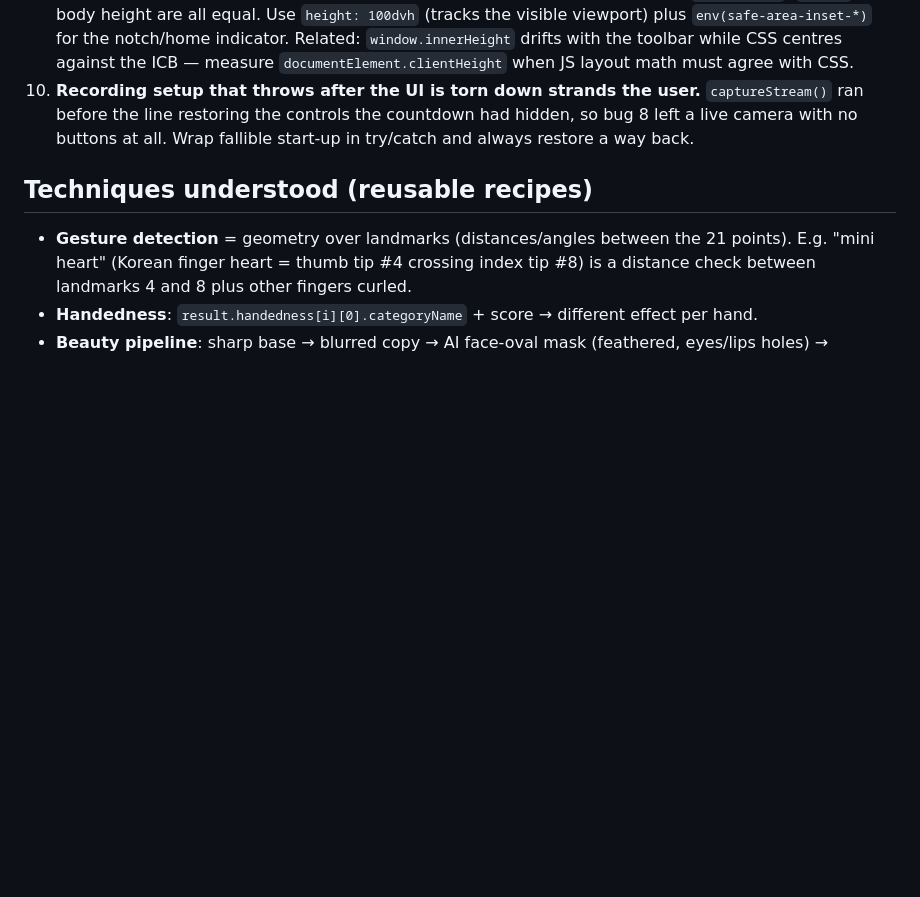
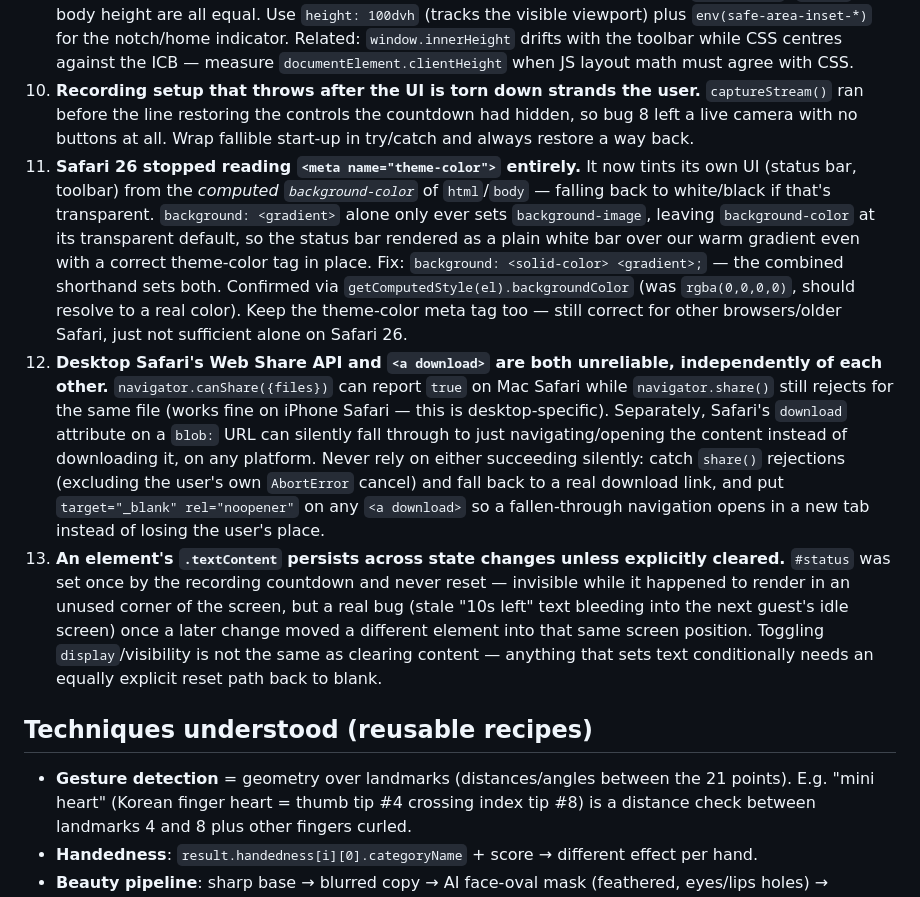
Before and after one commit to bird-chakraphan/mobile-wedding-vdo-guestbook, a Markdown page: TESTED-LEARNINGS.md, the part around the change. GitHub-like rendering; blank space fills up the shorter version.

Commit message:
Document this session's platform gotchas in TESTED-LEARNINGS
Safari 26's theme-color removal, the desktop-Safari share()/download
unreliability, and the never-cleared-status-text pattern were all real,
non-obvious findings from the redesign work but never got written down —
exactly the kind of thing this file exists to carry forward.

Co-Authored-By: Claude Opus 4.8 <noreply@anthropic.com>

```diff
--- a/TESTED-LEARNINGS.md
+++ b/TESTED-LEARNINGS.md
@@ -23,6 +23,9 @@ _Prototyping sessions, July 2026 (Cowork with Claude). Feeds the Wedding VDO Gue
 8. **A cross-origin image drawn on the canvas silently kills `captureStream()`.** Staff assets (frame, gesture graphics) load from Supabase storage — another origin. An `Image()` fetched without `img.crossOrigin = 'anonymous'` *taints* the canvas, and `canvas.captureStream()` then throws `SecurityError: Canvas is not origin-clean`. The image itself loads and draws fine, so the only symptom is that recording dies — and only once an asset is set, which reads like an unrelated feature bug. Set `crossOrigin` on every image that will touch a captured canvas. Bonus: if CORS fails, `onerror` fires → skip the draw → no taint, recording survives.
 9. **`viewport-fit=cover` + `height: 100%` hides bottom-anchored controls on iOS Safari.** With `cover`, the initial containing block extends *behind* the browser toolbar, so `bottom: 24px` anchors underneath it and the buttons are simply gone. Desktop devtools cannot reproduce this — there, `innerHeight`, `100dvh`, and body height are all equal. Use `height: 100dvh` (tracks the visible viewport) plus `env(safe-area-inset-*)` for the notch/home indicator. Related: `window.innerHeight` drifts with the toolbar while CSS centres against the ICB — measure `documentElement.clientHeight` when JS layout math must agree with CSS.
 10. **Recording setup that throws after the UI is torn down strands the user.** `captureStream()` ran before the line restoring the controls the countdown had hidden, so bug 8 left a live camera with no buttons at all. Wrap fallible start-up in try/catch and always restore a way back.
+11. **Safari 26 stopped reading `<meta name="theme-color">` entirely.** It now tints its own UI (status bar, toolbar) from the *computed `background-color`* of `html`/`body` — falling back to white/black if that's transparent. `background: <gradient>` alone only ever sets `background-image`, leaving `background-color` at its transparent default, so the status bar rendered as a plain white bar over our warm gradient even with a correct theme-color tag in place. Fix: `background: <solid-color> <gradient>;` — the combined shorthand sets both. Confirmed via `getComputedStyle(el).backgroundColor` (was `rgba(0,0,0,0)`, should resolve to a real color). Keep the theme-color meta tag too — still correct for other browsers/older Safari, just not sufficient alone on Safari 26.
+12. **Desktop Safari's Web Share API and `<a download>` are both unreliable, independently of each other.** `navigator.canShare({files})` can report `true` on Mac Safari while `navigator.share()` still rejects for the same file (works fine on iPhone Safari — this is desktop-specific). Separately, Safari's `download` attribute on a `blob:` URL can silently fall through to just navigating/opening the content instead of downloading it, on any platform. Never rely on either succeeding silently: catch `share()` rejections (excluding the user's own `AbortError` cancel) and fall back to a real download link, and put `target="_blank" rel="noopener"` on any `<a download>` so a fallen-through navigation opens in a new tab instead of losing the user's place.
+13. **An element's `.textContent` persists across state changes unless explicitly cleared.** `#status` was set once by the recording countdown and never reset — invisible while it happened to render in an unused corner of the screen, but a real bug (stale "10s left" text bleeding into the next guest's idle screen) once a later change moved a different element into that same screen position. Toggling `display`/visibility is not the same as clearing content — anything that sets text conditionally needs an equally explicit reset path back to blank.
 
 ## Techniques understood (reusable recipes)
 
```
